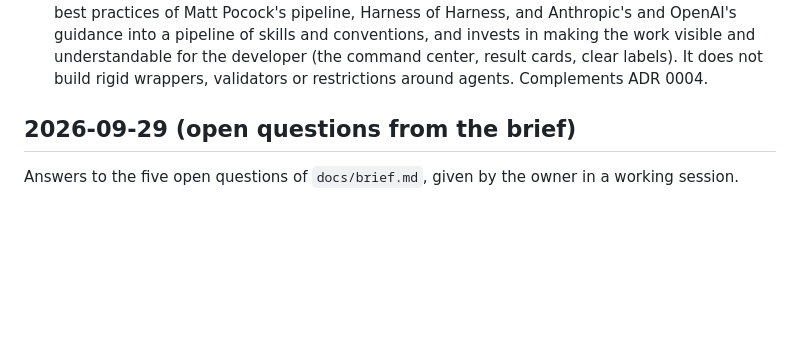
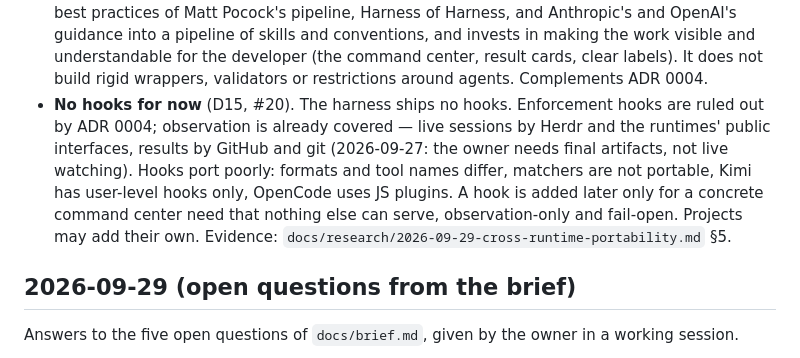
Before and after one commit to KirillSachkov/agent-workbench, a Markdown page: docs/decisions.md, the part around the change. GitHub-like rendering; blank space fills up the shorter version.

Commit message:
Record D15: no hooks for now
Owner decision on the harness requirements map (#5, ticket #20).

Co-Authored-By: Claude Opus 5.5 <noreply@anthropic.com>

```diff
--- a/docs/decisions.md
+++ b/docs/decisions.md
@@ -166,6 +166,13 @@ Decisions from the harness requirements map, one ticket per decision.
   skills and conventions, and invests in making the work visible and understandable for the
   developer (the command center, result cards, clear labels). It does not build rigid wrappers,
   validators or restrictions around agents. Complements ADR 0004.
+- **No hooks for now** (D15, #20). The harness ships no hooks. Enforcement hooks are ruled out by
+  ADR 0004; observation is already covered — live sessions by Herdr and the runtimes' public
+  interfaces, results by GitHub and git (2026-09-27: the owner needs final artifacts, not live
+  watching). Hooks port poorly: formats and tool names differ, matchers are not portable, Kimi has
+  user-level hooks only, OpenCode uses JS plugins. A hook is added later only for a concrete command
+  center need that nothing else can serve, observation-only and fail-open. Projects may add their own.
+  Evidence: `docs/research/2026-09-29-cross-runtime-portability.md` §5.
 
 ## 2026-09-29 (open questions from the brief)
 
```
